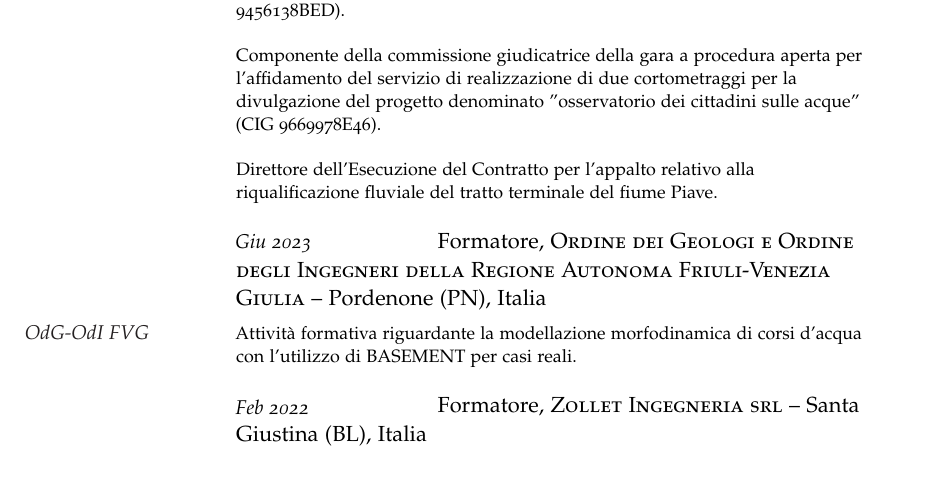
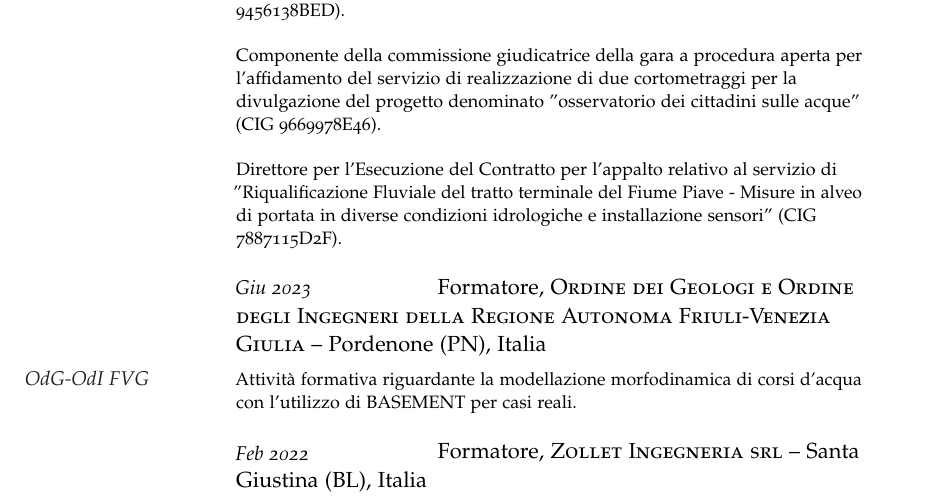
Before and after one commit to mattfack/CV, a LaTeX CV (TEX/cv_mf_20240117_IT.tex): part of page 2 of 4, cut so that both start at the same text, the shorter picture padded with empty space. Compiled offline with pdfLaTeX.

Commit message:
2024 update

```diff
--- a/TEX/cv_mf_20240117_IT.tex
+++ b/TEX/cv_mf_20240117_IT.tex
@@ -151,7 +151,7 @@ Relatori: Prof.~Sandra \textsc{Dirè} \& Prof.~Maurizio \textsc{Righetti}}
 
 \Description{Componente della commissione giudicatrice della gara a procedura aperta per l'affidamento del servizio di realizzazione di due cortometraggi per la divulgazione del progetto denominato "osservatorio dei cittadini sulle acque" (CIG 9669978E46).}
 
-\Description{Direttore dell'Esecuzione del Contratto per l'appalto relativo alla riqualificazione fluviale del tratto terminale del fiume Piave.}
+\Description{Direttore per l'Esecuzione del Contratto per l'appalto relativo al servizio di "Riqualificazione Fluviale del tratto terminale del Fiume Piave - Misure in alveo di portata in diverse condizioni idrologiche e installazione sensori" (CIG 7887115D2F).}
 
 %------------------------------------------------
 
```
Also changed, not shown: TEX/cv_mf_20240117_IT.pdf.
